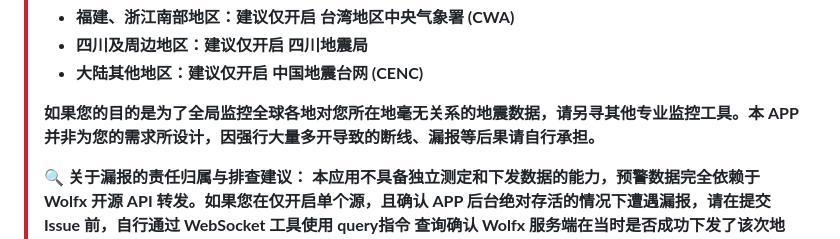
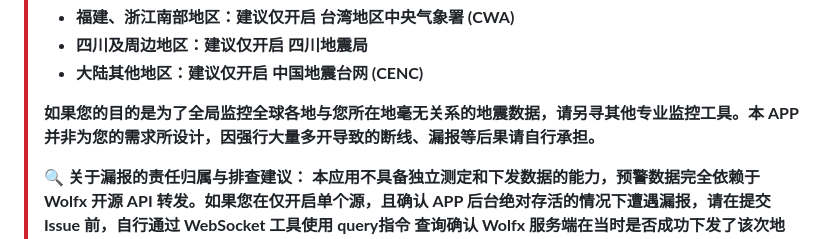
Before and after one commit to evan8686/EEW-Receiver, a Markdown page: README.md, the part around the change. GitHub-like rendering.

```diff
--- a/README.md
+++ b/README.md
@@ -33,7 +33,7 @@
 > * **四川及周边地区：建议仅开启 四川地震局**
 > * **大陆其他地区：建议仅开启 中国地震台网 (CENC)**
 >
-> **如果您的目的是为了全局监控全球各地对您所在地毫无关系的地震数据，请另寻其他专业监控工具。本 APP 并非为您的需求所设计，因强行大量多开导致的断线、漏报等后果请自行承担。**
+> **如果您的目的是为了全局监控全球各地与您所在地毫无关系的地震数据，请另寻其他专业监控工具。本 APP 并非为您的需求所设计，因强行大量多开导致的断线、漏报等后果请自行承担。**
 >
 > **🔍 关于漏报的责任归属与排查建议：**
 > **本应用不具备独立测定和下发数据的能力，预警数据完全依赖于 Wolfx 开源 API 转发。如果您在仅开启单个源，且确认 APP 后台绝对存活的情况下遭遇漏报，请在提交 Issue 前，自行通过 WebSocket 工具使用 query指令 查询确认 Wolfx 服务端在当时是否成功下发了该次地震报文。具体指令请参考wolfx项目官网**
```
